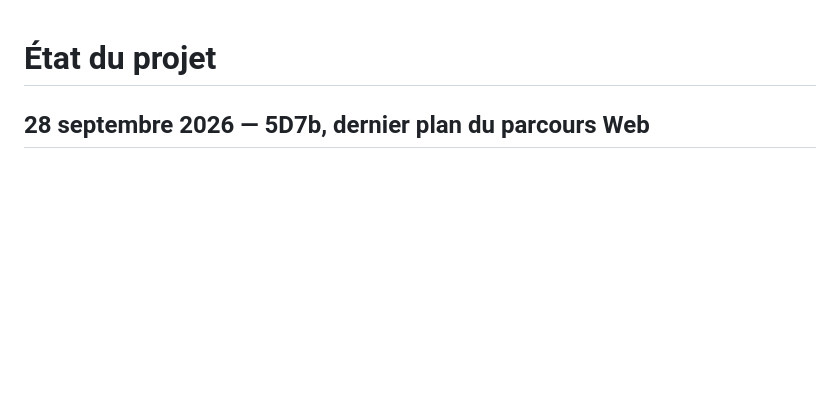
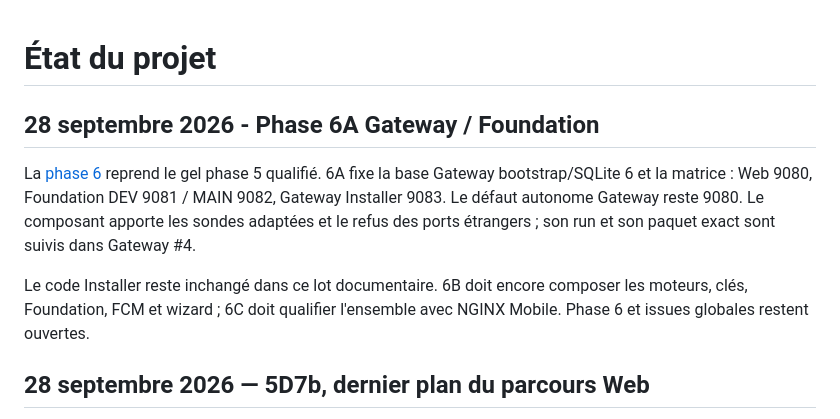
Before and after one commit to SepuLeVrai/hestia-installer, a Markdown page: docs/PROJECT_STATE.md, the part around the change. Rendered like a GitHub page; blank space fills up the shorter version.

Commit message:
docs(installer): pin phase 6 Gateway base and port ownership contract

```diff
--- a/docs/PROJECT_STATE.md
+++ b/docs/PROJECT_STATE.md
@@ -1,4 +1,16 @@
 # État du projet
+
+## 28 septembre 2026 - Phase 6A Gateway / Foundation
+
+La [phase 6](PHASE6_GATEWAY_FOUNDATION.md) reprend le gel phase 5 qualifié.
+6A fixe la base Gateway bootstrap/SQLite 6 et la matrice : Web 9080,
+Foundation DEV 9081 / MAIN 9082, Gateway Installer 9083. Le défaut autonome
+Gateway reste 9080. Le composant apporte les sondes adaptées et le refus
+des ports étrangers ; son run et son paquet exact sont suivis dans Gateway #4.
+
+Le code Installer reste inchangé dans ce lot documentaire. 6B doit encore
+composer les moteurs, clés, Foundation, FCM et wizard ; 6C doit qualifier
+l'ensemble avec NGINX Mobile. Phase 6 et issues globales restent ouvertes.
 
 ## 28 septembre 2026 — 5D7b, dernier plan du parcours Web
 
```
Also changed, not shown: docs/PHASE6_GATEWAY_FOUNDATION.md (added, +103 -0 lines).
